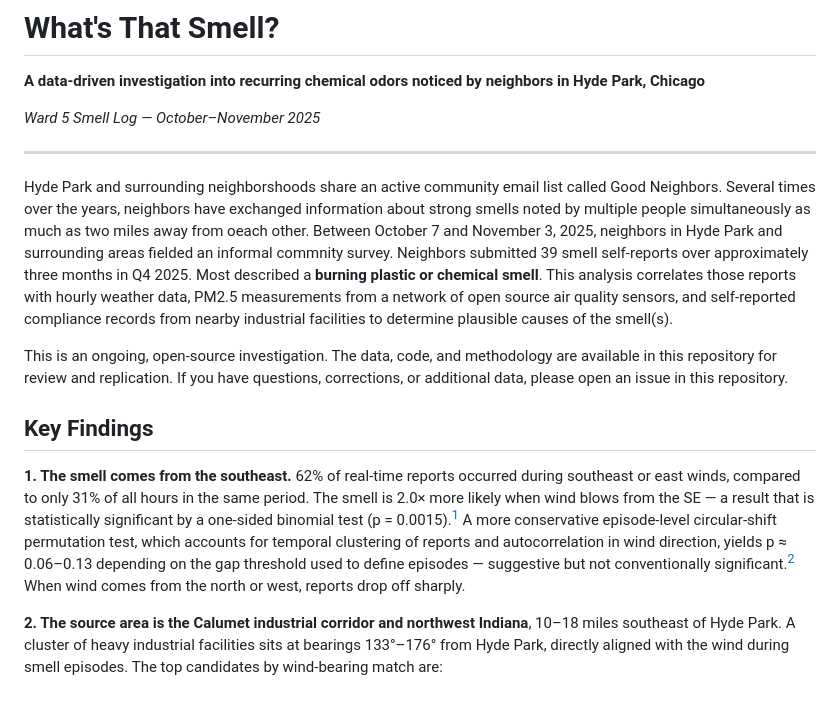
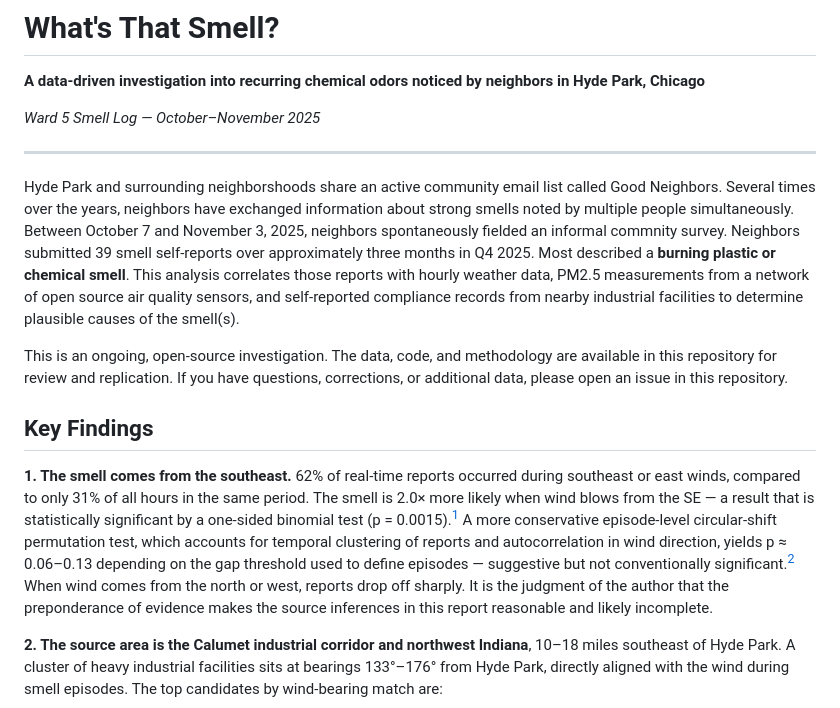
Before and after one commit to aryehj/southside-smells, a Markdown page: README.md, the part around the change. Drawn GitHub-style.

Commit message:
editorialize conclusion

```diff
--- a/README.md
+++ b/README.md
@@ -6,13 +6,13 @@
 
 ---
 
-Hyde Park and surrounding neighborshoods share an active community email list called Good Neighbors. Several times over the years, neighbors have exchanged information about strong smells noted by multiple people simultaneously as much as two miles away from oeach other. Between October 7 and November 3, 2025, neighbors in Hyde Park and surrounding areas fielded an informal commnity survey. Neighbors submitted 39 smell self-reports over approximately three months in Q4 2025. Most described a **burning plastic or chemical smell**. This analysis correlates those reports with hourly weather data, PM2.5 measurements from a network of open source air quality sensors, and self-reported compliance records from nearby industrial facilities to determine plausible causes of the smell(s).
+Hyde Park and surrounding neighborshoods share an active community email list called Good Neighbors. Several times over the years, neighbors have exchanged information about strong smells noted by multiple people simultaneously. Between October 7 and November 3, 2025, neighbors spontaneously fielded an informal commnity survey. Neighbors submitted 39 smell self-reports over approximately three months in Q4 2025. Most described a **burning plastic or chemical smell**. This analysis correlates those reports with hourly weather data, PM2.5 measurements from a network of open source air quality sensors, and self-reported compliance records from nearby industrial facilities to determine plausible causes of the smell(s).
 
 This is an ongoing, open-source investigation. The data, code, and methodology are available in this repository for review and replication. If you have questions, corrections, or additional data, please open an issue in this repository.
 
 ## Key Findings
 
-**1. The smell comes from the southeast.** 62% of real-time reports occurred during southeast or east winds, compared to only 31% of all hours in the same period. The smell is 2.0× more likely when wind blows from the SE — a result that is statistically significant by a one-sided binomial test (p = 0.0015).[^enrichment] A more conservative episode-level circular-shift permutation test, which accounts for temporal clustering of reports and autocorrelation in wind direction, yields p ≈ 0.06–0.13 depending on the gap threshold used to define episodes — suggestive but not conventionally significant.[^permutation] When wind comes from the north or west, reports drop off sharply.
+**1. The smell comes from the southeast.** 62% of real-time reports occurred during southeast or east winds, compared to only 31% of all hours in the same period. The smell is 2.0× more likely when wind blows from the SE — a result that is statistically significant by a one-sided binomial test (p = 0.0015).[^enrichment] A more conservative episode-level circular-shift permutation test, which accounts for temporal clustering of reports and autocorrelation in wind direction, yields p ≈ 0.06–0.13 depending on the gap threshold used to define episodes — suggestive but not conventionally significant.[^permutation] When wind comes from the north or west, reports drop off sharply. It is the judgment of the author that the preponderance of evidence makes the source inferences in this report reasonable and likely incomplete.
 
 **2. The source area is the Calumet industrial corridor and northwest Indiana**, 10–18 miles southeast of Hyde Park. A cluster of heavy industrial facilities sits at bearings 133°–176° from Hyde Park, directly aligned with the wind during smell episodes. The top candidates by wind-bearing match are:
 
```
